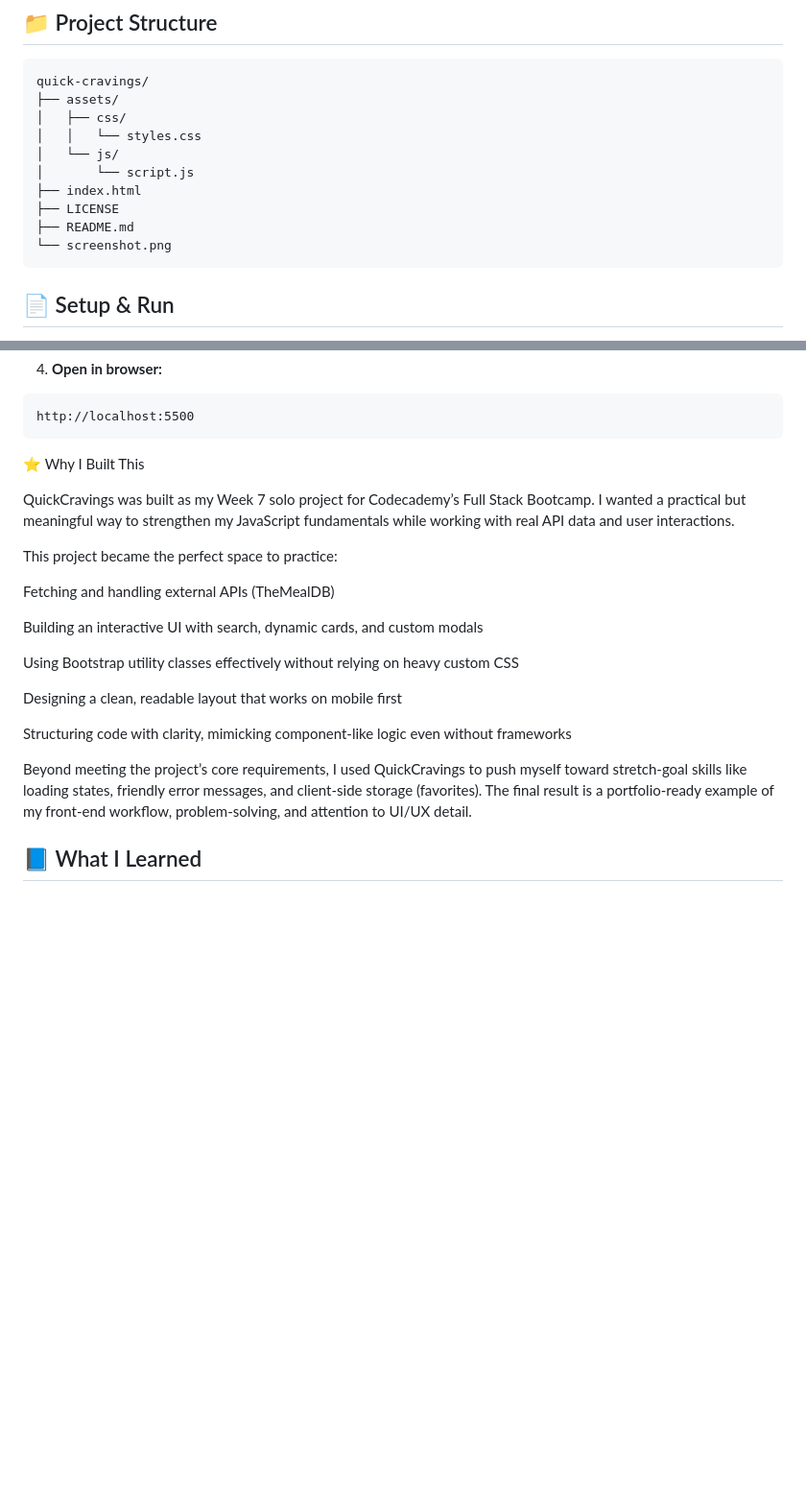
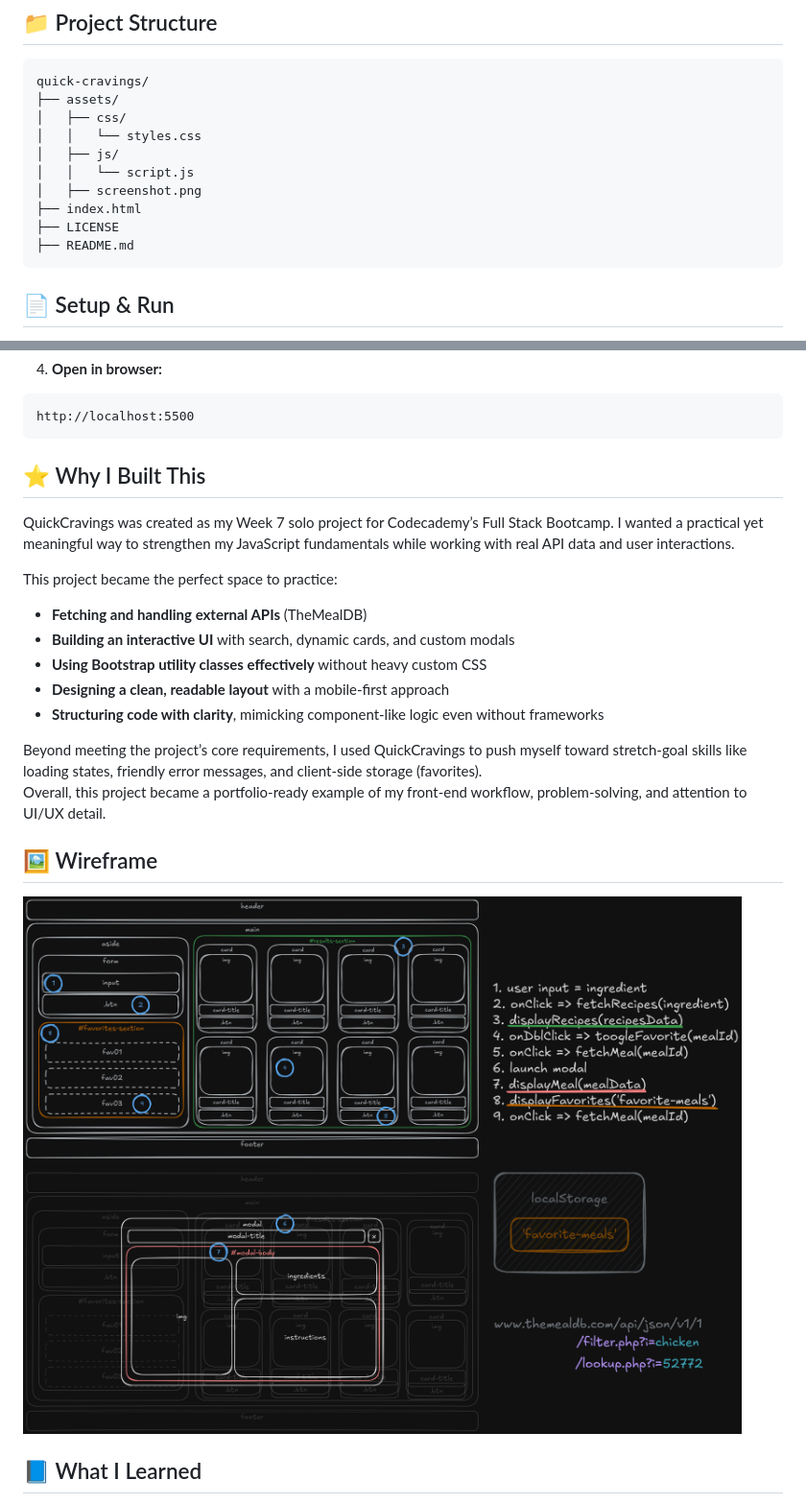
Before and after one commit to edgarciavfx/quick-cravings, a Markdown page: README.md, 2 parts joined by grey strips. Shown: that part at 96% size. GitHub-like rendering; pictures changed too: assets/wireframe.png (added); blank space fills up the shorter version.

Commit message:
add wireframe section to README

````diff
--- a/README.md
+++ b/README.md
@@ -50,12 +50,12 @@ quick-cravings/
 ├── assets/
 │   ├── css/
 │   │   └── styles.css
-│   └── js/
-│       └── script.js
+│   ├── js/
+│   │   └── script.js
+│   ├── screenshot.png
 ├── index.html
 ├── LICENSE
 ├── README.md
-└── screenshot.png
 ```
 
 ## 📄 Setup & Run
@@ -86,23 +86,24 @@ python3 -m http.server 5500
 http://localhost:5500
 ```
 
-⭐ Why I Built This
+## ⭐ Why I Built This
 
-QuickCravings was built as my Week 7 solo project for Codecademy’s Full Stack Bootcamp. I wanted a practical but meaningful way to strengthen my JavaScript fundamentals while working with real API data and user interactions.
+QuickCravings was created as my Week 7 solo project for Codecademy’s Full Stack Bootcamp. I wanted a practical yet meaningful way to strengthen my JavaScript fundamentals while working with real API data and user interactions.
 
 This project became the perfect space to practice:
 
-Fetching and handling external APIs (TheMealDB)
+- **Fetching and handling external APIs** (TheMealDB)
+- **Building an interactive UI** with search, dynamic cards, and custom modals
+- **Using Bootstrap utility classes effectively** without heavy custom CSS
+- **Designing a clean, readable layout** with a mobile-first approach
+- **Structuring code with clarity**, mimicking component-like logic even without frameworks
 
-Building an interactive UI with search, dynamic cards, and custom modals
+Beyond meeting the project’s core requirements, I used QuickCravings to push myself toward stretch-goal skills like loading states, friendly error messages, and client-side storage (favorites).
+Overall, this project became a portfolio-ready example of my front-end workflow, problem-solving, and attention to UI/UX detail.
 
-Using Bootstrap utility classes effectively without relying on heavy custom CSS
+## 🖼️ Wireframe
 
-Designing a clean, readable layout that works on mobile first
-
-Structuring code with clarity, mimicking component-like logic even without frameworks
-
-Beyond meeting the project’s core requirements, I used QuickCravings to push myself toward stretch-goal skills like loading states, friendly error messages, and client-side storage (favorites). The final result is a portfolio-ready example of my front-end workflow, problem-solving, and attention to UI/UX detail.
+![Wireframe](assets/wireframe.png)
 
 ## 📘 What I Learned
 
````
